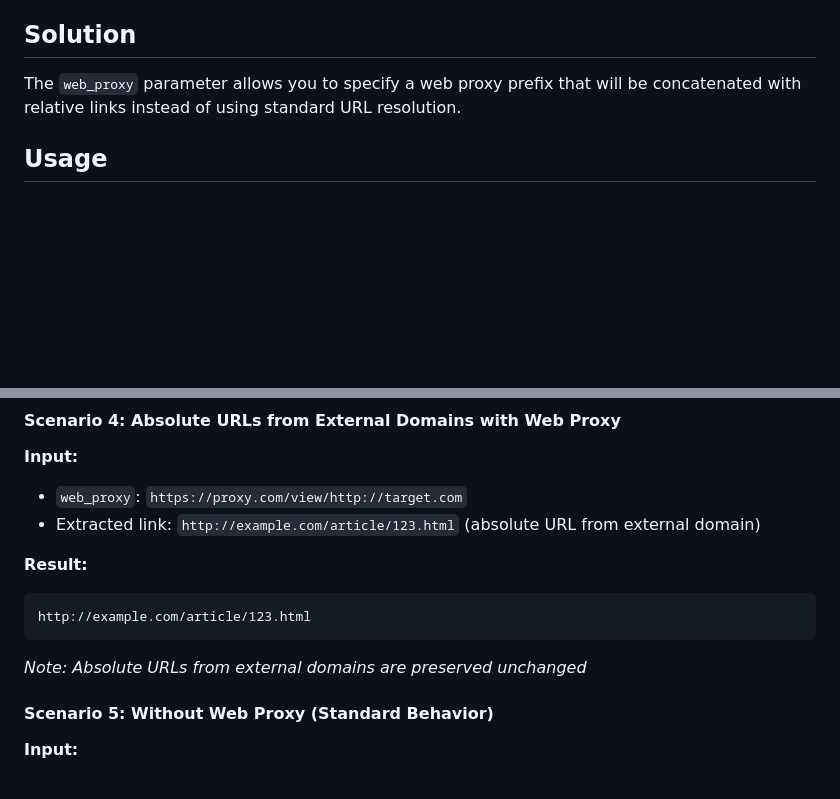
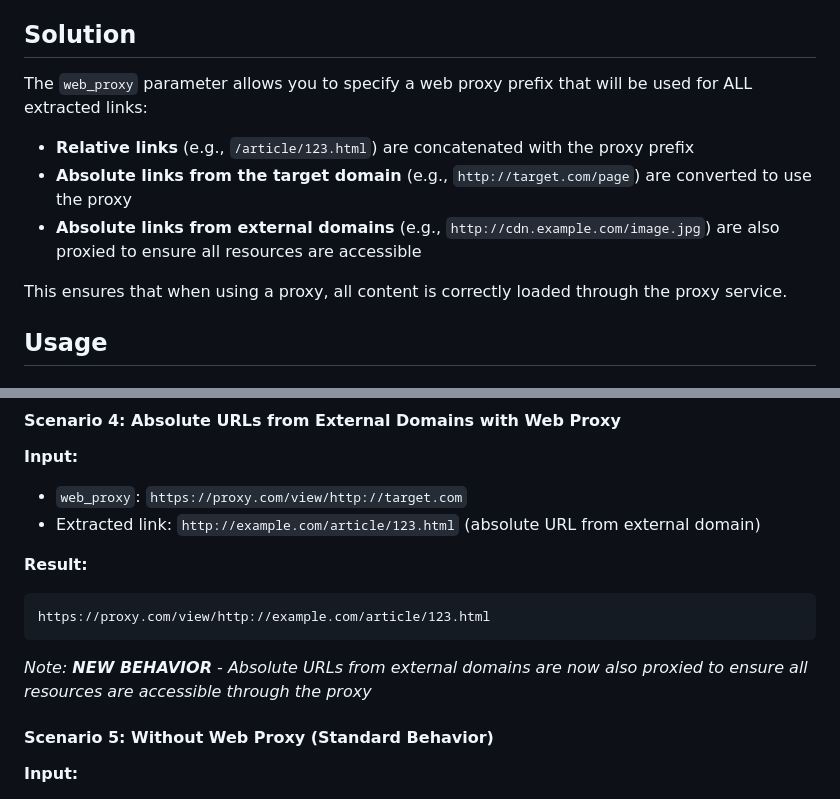
Before and after one commit to YeWeihong/morss-vercel, a Markdown page: WEB_PROXY_FEATURE.md, 2 parts joined by grey strips. Rendered like a GitHub page; blank space fills up the shorter version.

````diff
--- a/WEB_PROXY_FEATURE.md
+++ b/WEB_PROXY_FEATURE.md
@@ -13,7 +13,12 @@ When using web proxy wrappers to access blocked sites:
 
 ## Solution
 
-The `web_proxy` parameter allows you to specify a web proxy prefix that will be concatenated with relative links instead of using standard URL resolution.
+The `web_proxy` parameter allows you to specify a web proxy prefix that will be used for ALL extracted links:
+- **Relative links** (e.g., `/article/123.html`) are concatenated with the proxy prefix
+- **Absolute links from the target domain** (e.g., `http://target.com/page`) are converted to use the proxy
+- **Absolute links from external domains** (e.g., `http://cdn.example.com/image.jpg`) are also proxied to ensure all resources are accessible
+
+This ensures that when using a proxy, all content is correctly loaded through the proxy service.
 
 ## Usage
 
@@ -69,9 +74,9 @@ https://proxy.com/view/http://target.com/article/123.html
 
 **Result:**
 ```
-http://example.com/article/123.html
+https://proxy.com/view/http://example.com/article/123.html
 ```
-*Note: Absolute URLs from external domains are preserved unchanged*
+*Note: **NEW BEHAVIOR** - Absolute URLs from external domains are now also proxied to ensure all resources are accessible through the proxy*
 
 #### Scenario 5: Without Web Proxy (Standard Behavior)
 
````
Also changed, not shown: WEB_PROXY_FEATURE_CN.md (+13 -1 lines).
